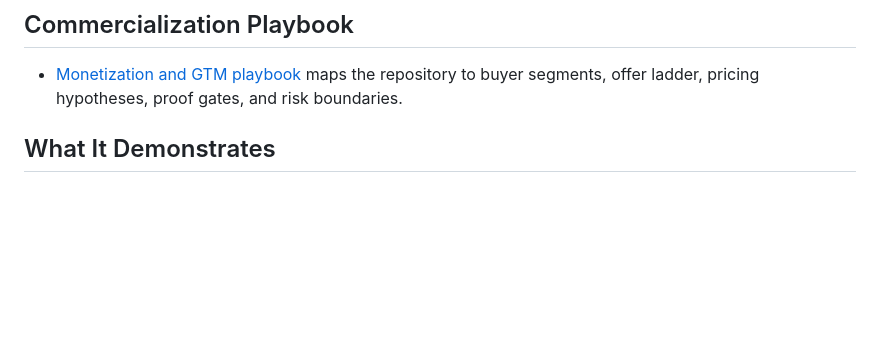
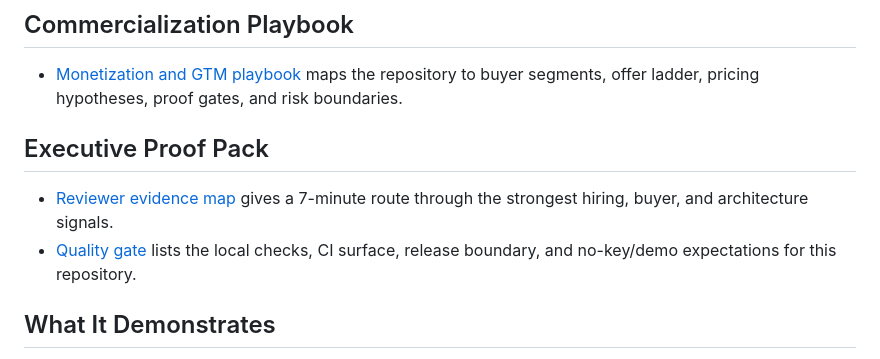
Before and after one commit to KIM3310/ai-security-redteam-lab, a Markdown page: README.md, the part around the change. GitHub-like rendering; blank space fills up the shorter version.

Commit message:
docs: add executive proof pack

```diff
--- a/README.md
+++ b/README.md
@@ -24,6 +24,11 @@ A credential-free AI security lab that turns abstract model risk into CI-friendl
 ## Commercialization Playbook
 
 - [Monetization and GTM playbook](docs/monetization-playbook.md) maps the repository to buyer segments, offer ladder, pricing hypotheses, proof gates, and risk boundaries.
+
+## Executive Proof Pack
+
+- [Reviewer evidence map](docs/reviewer-evidence-map.md) gives a 7-minute route through the strongest hiring, buyer, and architecture signals.
+- [Quality gate](docs/quality-gate.md) lists the local checks, CI surface, release boundary, and no-key/demo expectations for this repository.
 
 ## What It Demonstrates
 
```
Also changed, not shown: docs/quality-gate.md (added, +46 -0 lines), docs/reviewer-evidence-map.md (added, +72 -0 lines).
